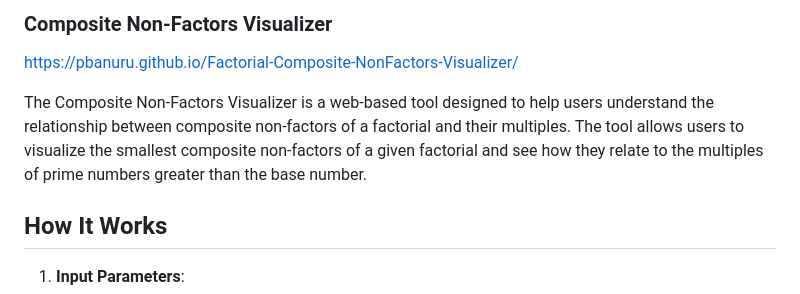
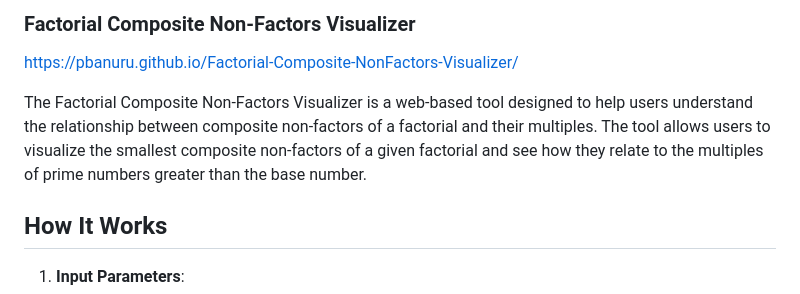
Before and after one commit to greg-mat/Factorial-Composite-NonFactors-Visualizer, a Markdown page: README.md, the part around the change. Rendered like a GitHub page.

```diff
--- a/README.md
+++ b/README.md
@@ -1,7 +1,7 @@
-### Composite Non-Factors Visualizer
+### Factorial Composite Non-Factors Visualizer
 https://pbanuru.github.io/Factorial-Composite-NonFactors-Visualizer/
 
-The Composite Non-Factors Visualizer is a web-based tool designed to help users understand the relationship between composite non-factors of a factorial and their multiples. The tool allows users to visualize the smallest composite non-factors of a given factorial and see how they relate to the multiples of prime numbers greater than the base number.
+The Factorial Composite Non-Factors Visualizer is a web-based tool designed to help users understand the relationship between composite non-factors of a factorial and their multiples. The tool allows users to visualize the smallest composite non-factors of a given factorial and see how they relate to the multiples of prime numbers greater than the base number.
 
 ## How It Works
 
```
